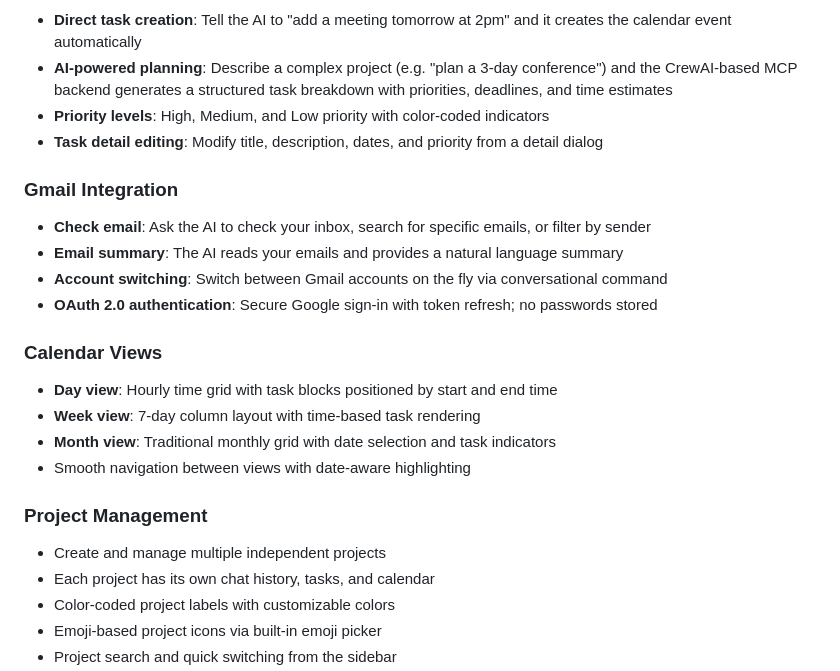
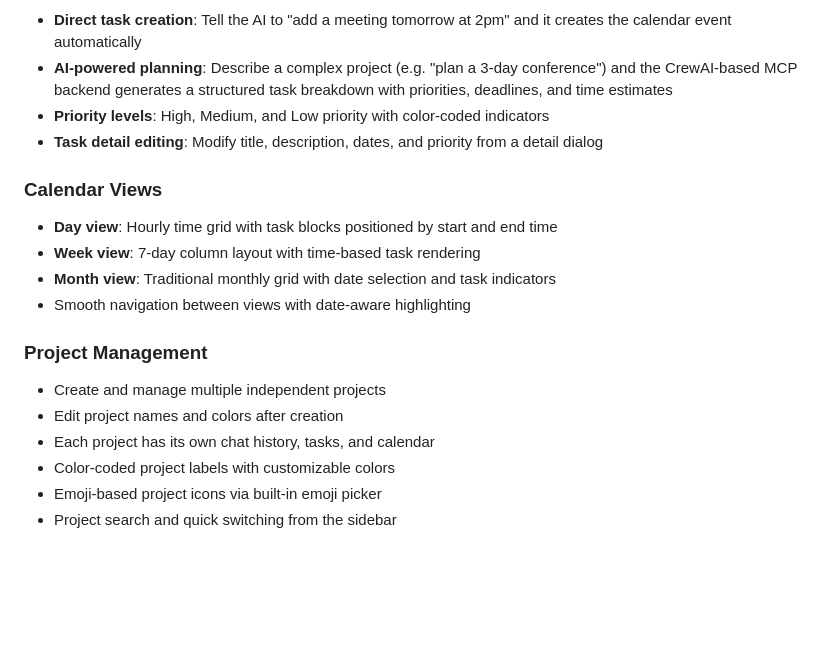
Before and after one commit to austin20010423/DayCrafter, a Markdown page: README.md, the part around one of its changes. Drawn GitHub-style; blank space fills up the shorter version.

```diff
--- a/README.md
+++ b/README.md
@@ -20,13 +49,6 @@ An AI-powered calendar and project management application built with Flutter. Da
 - **AI-powered planning**: Describe a complex project (e.g. "plan a 3-day conference") and the CrewAI-based MCP backend generates a structured task breakdown with priorities, deadlines, and time estimates
 - **Priority levels**: High, Medium, and Low priority with color-coded indicators
 - **Task detail editing**: Modify title, description, dates, and priority from a detail dialog
-
-### Gmail Integration
-
-- **Check email**: Ask the AI to check your inbox, search for specific emails, or filter by sender
-- **Email summary**: The AI reads your emails and provides a natural language summary
-- **Account switching**: Switch between Gmail accounts on the fly via conversational command
-- **OAuth 2.0 authentication**: Secure Google sign-in with token refresh; no passwords stored
 
 ### Calendar Views
 
@@ -38,6 +60,7 @@ An AI-powered calendar and project management application built with Flutter. Da
 ### Project Management
 
 - Create and manage multiple independent projects
+- Edit project names and colors after creation
 - Each project has its own chat history, tasks, and calendar
 - Color-coded project labels with customizable colors
 - Emoji-based project icons via built-in emoji picker
```
Also changed, not shown: other parts of README.md (+110 -2 lines), img/Main_Page.png (added), 6 other files.
